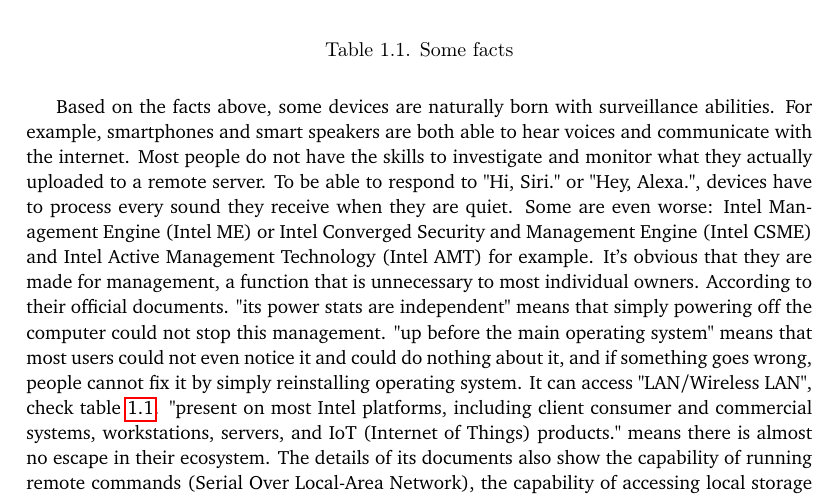
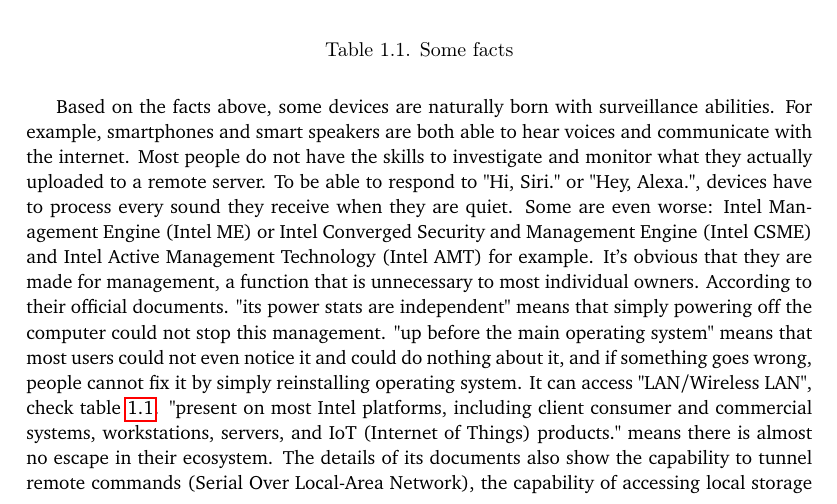
Before and after one commit to YongBinnnnnnnnnnnnnnnnnnnnnnnnnnnnnnnnn/hood, a LaTeX thesis (paper/paper.tex): part of page 17 of 72, cut so that both start at the same text. Compiled offline with pdfLaTeX.

Commit message:
Update paper.tex

```diff
--- a/paper/paper.tex
+++ b/paper/paper.tex
@@ -77,7 +77,7 @@ With the development of surveillance and management tools, people are losing con
   \caption{Some facts}
   \label{lst:facts}
 \end{table}
-Based on the facts above, some devices are naturally born with surveillance abilities. For example, smartphones and smart speakers are both able to hear voices and communicate with the internet. Most people do not have the skills to investigate and monitor what they actually uploaded to a remote server. To be able to respond to "Hi, Siri." or "Hey, Alexa.", devices have to process every sound they receive when they are quiet. Some are even worse: Intel Management Engine (Intel ME) or Intel Converged Security and Management Engine (Intel CSME) and Intel Active Management Technology (Intel AMT) for example. It's obvious that they are made for management, a function that is unnecessary to most individual owners. According to their official documents. "its power stats are independent" means that simply powering off the computer could not stop this management. "up before the main operating system" means that most users could not even notice it and could do nothing about it, and if something goes wrong, people cannot fix it by simply reinstalling operating system. It can access "LAN/Wireless LAN", check \cref{lst:facts}. "present on most Intel platforms, including client consumer and commercial systems, workstations, servers, and IoT (Internet of Things) products." means there is almost no escape in their ecosystem. The details of its documents also show the capability of running remote commands (Serial Over Local-Area Network), the capability of accessing local storage "Universial Serial Bus Redirect", "Keyboard, Video and Mouse" remote control over network.
+Based on the facts above, some devices are naturally born with surveillance abilities. For example, smartphones and smart speakers are both able to hear voices and communicate with the internet. Most people do not have the skills to investigate and monitor what they actually uploaded to a remote server. To be able to respond to "Hi, Siri." or "Hey, Alexa.", devices have to process every sound they receive when they are quiet. Some are even worse: Intel Management Engine (Intel ME) or Intel Converged Security and Management Engine (Intel CSME) and Intel Active Management Technology (Intel AMT) for example. It's obvious that they are made for management, a function that is unnecessary to most individual owners. According to their official documents. "its power stats are independent" means that simply powering off the computer could not stop this management. "up before the main operating system" means that most users could not even notice it and could do nothing about it, and if something goes wrong, people cannot fix it by simply reinstalling operating system. It can access "LAN/Wireless LAN", check \cref{lst:facts}. "present on most Intel platforms, including client consumer and commercial systems, workstations, servers, and IoT (Internet of Things) products." means there is almost no escape in their ecosystem. The details of its documents also show the capability to tunnel remote commands (Serial Over Local-Area Network), the capability of accessing local storage "Universial Serial Bus Redirect", "Keyboard, Video and Mouse" remote control over network.
 \paragraph{}
 So many things are out of the control of the owners of the devices. People need something to restrict the management and to show what is happening to the network. The goal of this work is to help with that. It aims to increase the chance of survival of the user from hacking, eavesdropping, digital fingerprinting, and unwanted managements. It uses a screen to display selected real-time internet activities. The system limits network activities and applies encryption standards.
 \paragraph{}
```
